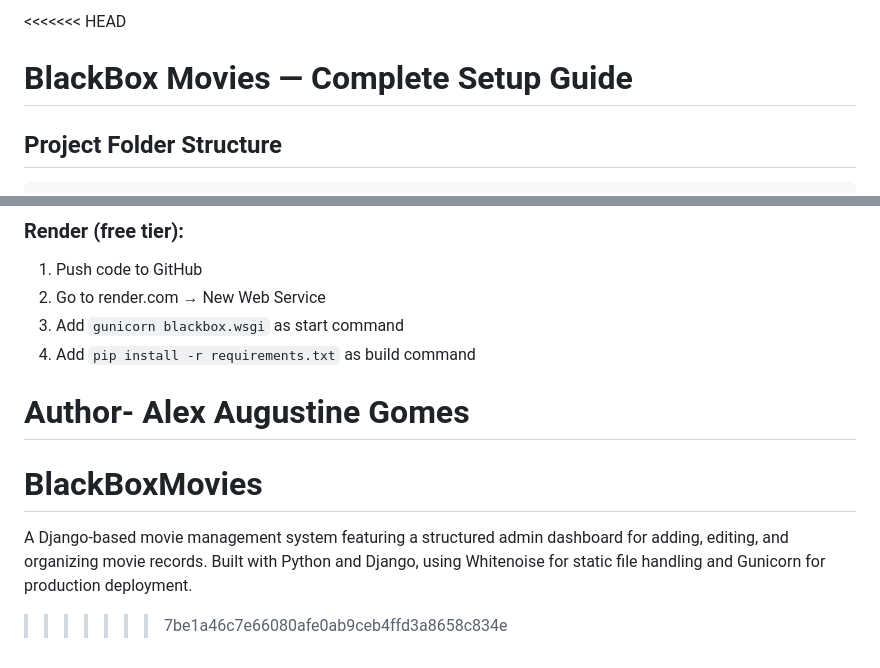
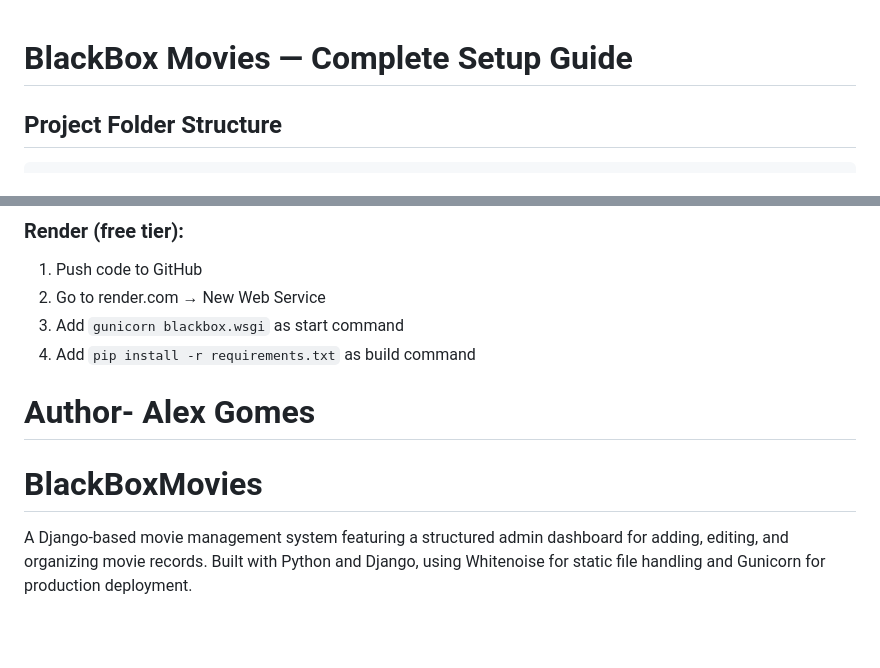
Before and after one commit to AlexGomes101/BlackBoxMovies, a Markdown page: README.md, 2 parts joined by grey strips. GitHub-like rendering; blank space fills up the shorter version.

```diff
--- a/README.md
+++ b/README.md
@@ -1,4 +1,3 @@
-<<<<<<< HEAD
 # BlackBox Movies — Complete Setup Guide
 
 ## Project Folder Structure
@@ -225,8 +224,7 @@ python manage.py migrate
 4. Add `pip install -r requirements.txt` as build command
 
 
-Author- Alex Augustine Gomes
+Author- Alex Gomes
 =======
 # BlackBoxMovies
 A Django-based movie management system featuring a structured admin dashboard for adding, editing, and organizing movie records. Built with Python and Django, using Whitenoise for static file handling and Gunicorn for production deployment.
->>>>>>> 7be1a46c7e66080afe0ab9ceb4ffd3a8658c834e
```
